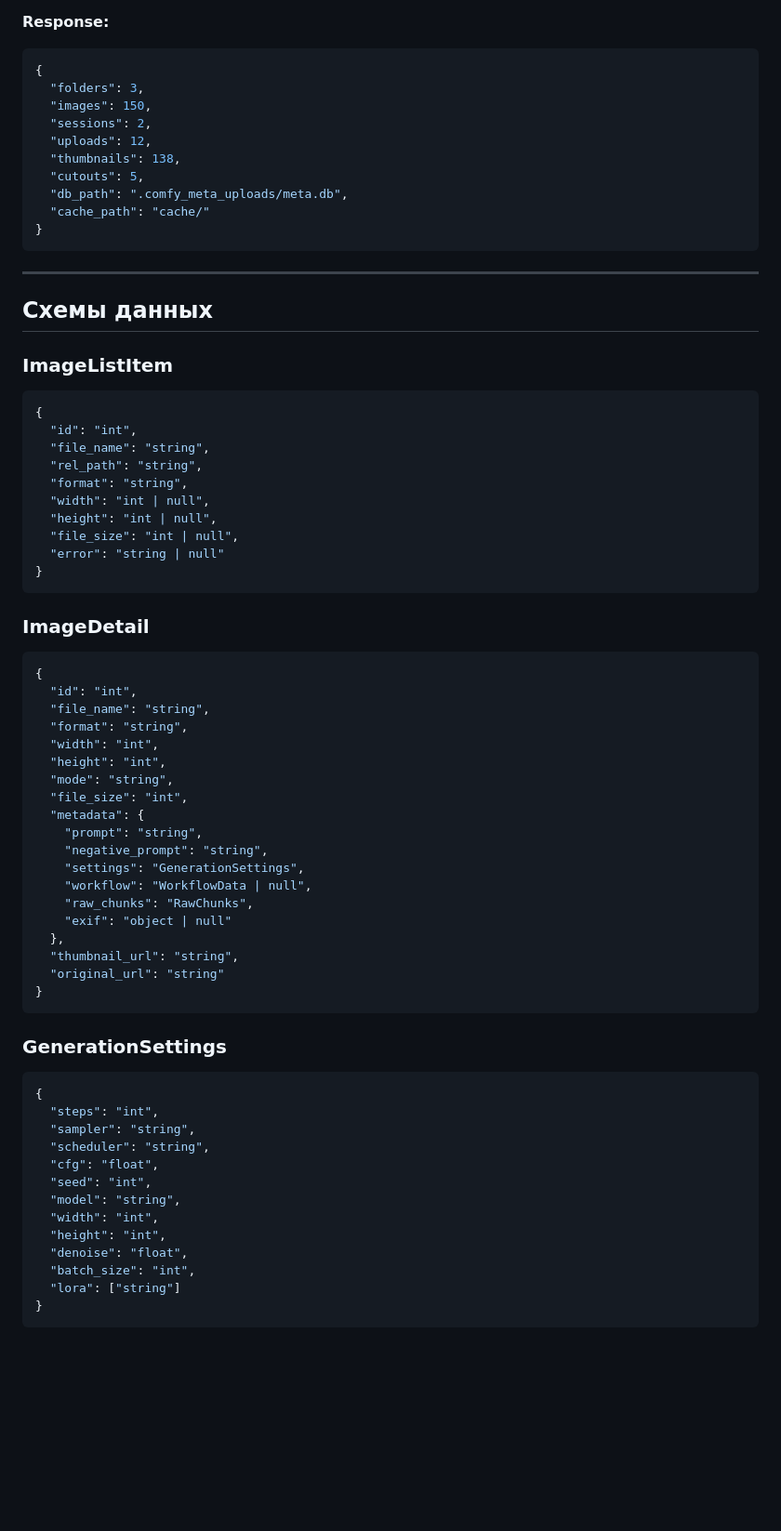
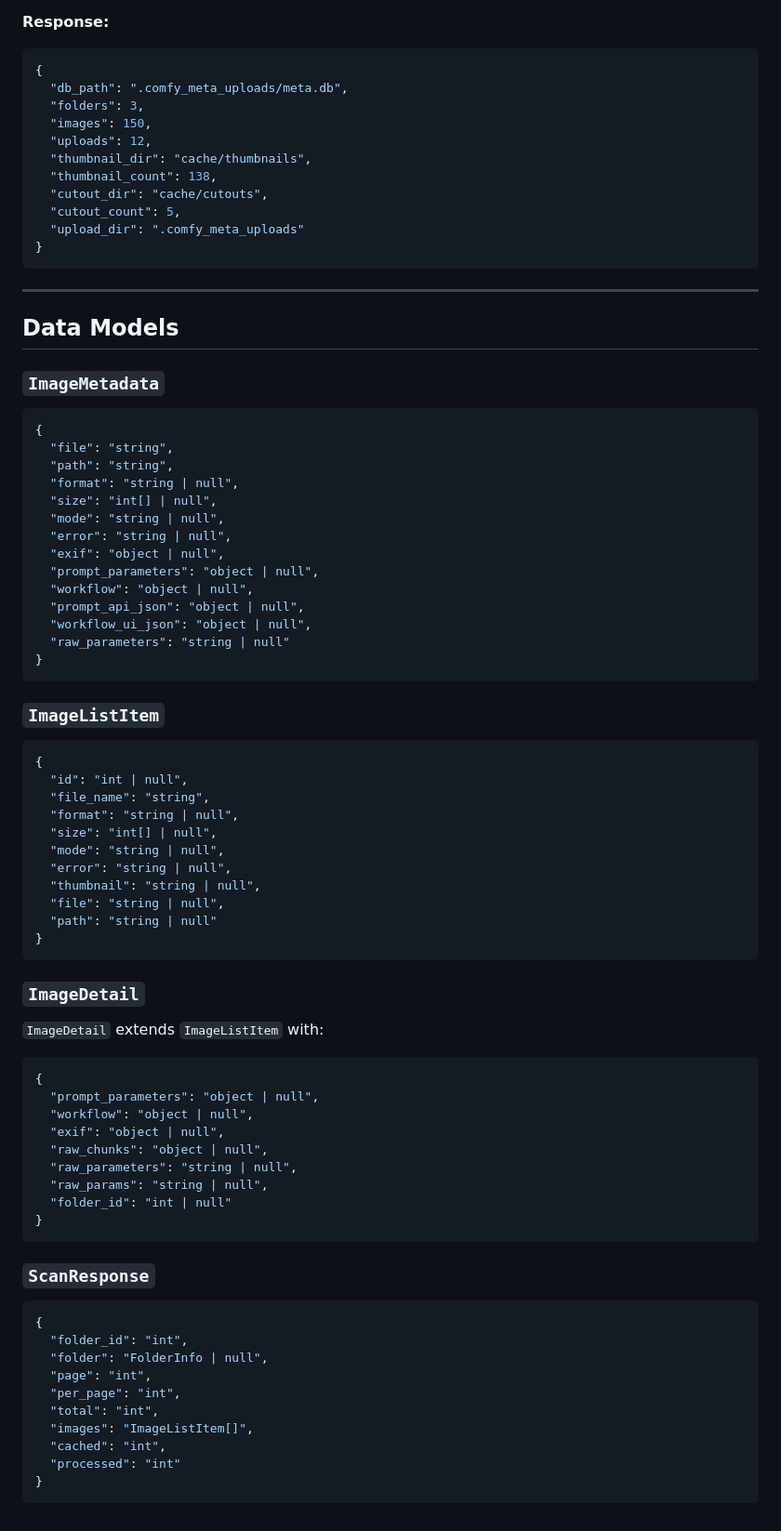
Before and after one commit to Lotargo/ComfyUI-Meta-Viewer, a Markdown page: docs/api.md, the part around one of its changes. Shown at 93% size. Rendered like a GitHub page; blank space fills up the shorter version.

````diff
--- a/docs/api.md
+++ b/docs/api.md
@@ -409,73 +365,83 @@
 ```json
 {
+  "db_path": ".comfy_meta_uploads/meta.db",
   "folders": 3,
   "images": 150,
-  "sessions": 2,
   "uploads": 12,
-  "thumbnails": 138,
-  "cutouts": 5,
-  "db_path": ".comfy_meta_uploads/meta.db",
-  "cache_path": "cache/"
+  "thumbnail_dir": "cache/thumbnails",
+  "thumbnail_count": 138,
+  "cutout_dir": "cache/cutouts",
+  "cutout_count": 5,
+  "upload_dir": ".comfy_meta_uploads"
 }
 ```
 
 ---
 
-## Схемы данных
+## Data Models
 
-### ImageListItem
+### `ImageMetadata`
 
 ```json
 {
-  "id": "int",
-  "file_name": "string",
-  "rel_path": "string",
-  "format": "string",
-  "width": "int | null",
-  "height": "int | null",
-  "file_size": "int | null",
-  "error": "string | null"
+  "file": "string",
+  "path": "string",
+  "format": "string | null",
+  "size": "int[] | null",
+  "mode": "string | null",
+  "error": "string | null",
+  "exif": "object | null",
+  "prompt_parameters": "object | null",
+  "workflow": "object | null",
+  "prompt_api_json": "object | null",
+  "workflow_ui_json": "object | null",
+  "raw_parameters": "string | null"
 }
 ```
 
-### ImageDetail
+### `ImageListItem`
 
 ```json
 {
-  "id": "int",
+  "id": "int | null",
   "file_name": "string",
-  "format": "string",
-  "width": "int",
-  "height": "int",
-  "mode": "string",
-  "file_size": "int",
-  "metadata": {
-    "prompt": "string",
-    "negative_prompt": "string",
-    "settings": "GenerationSettings",
-    "workflow": "WorkflowData | null",
-    "raw_chunks": "RawChunks",
-    "exif": "object | null"
-  },
-  "thumbnail_url": "string",
-  "original_url": "string"
+  "format": "string | null",
+  "size": "int[] | null",
+  "mode": "string | null",
+  "error": "string | null",
+  "thumbnail": "string | null",
+  "file": "string | null",
+  "path": "string | null"
 }
 ```
 
-### GenerationSettings
+### `ImageDetail`
+
+`ImageDetail` extends `ImageListItem` with:
 
 ```json
 {
-  "steps": "int",
-  "sampler": "string",
-  "scheduler": "string",
-  "cfg": "float",
-  "seed": "int",
-  "model": "string",
-  "width": "int",
-  "height": "int",
-  "denoise": "float",
-  "batch_size": "int",
-  "lora": ["string"]
+  "prompt_parameters": "object | null",
+  "workflow": "object | null",
+  "exif": "object | null",
+  "raw_chunks": "object | null",
+  "raw_parameters": "string | null",
+  "raw_params": "string | null",
+  "folder_id": "int | null"
 }
 ```
+
+### `ScanResponse`
+
+```json
+{
+  "folder_id": "int",
+  "folder": "FolderInfo | null",
+  "page": "int",
+  "per_page": "int",
+  "total": "int",
+  "images": "ImageListItem[]",
+  "cached": "int",
+  "processed": "int"
+}
+```
````
Also changed, not shown: other parts of docs/api.md (+164 -208 lines).
